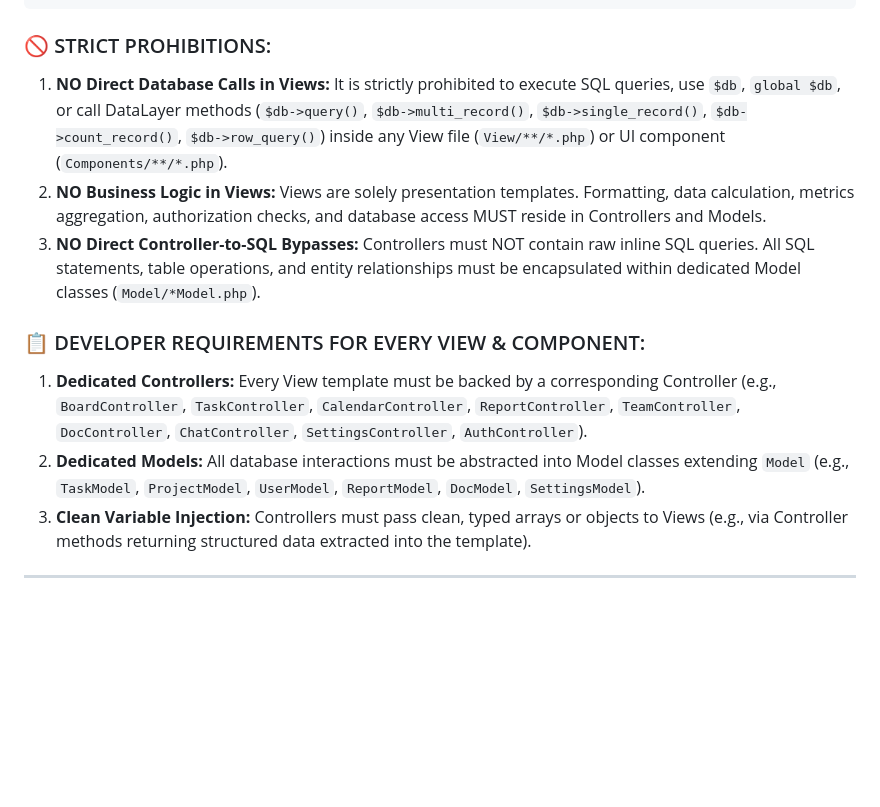
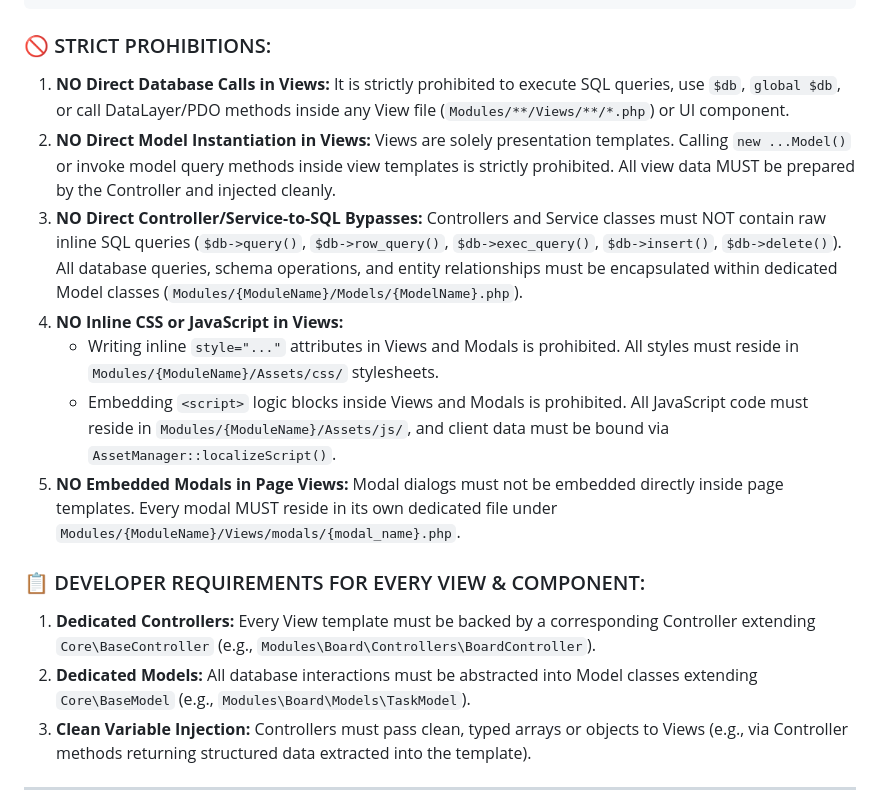
Before and after one commit to BayKeskin/taskmanager, a Markdown page: AGENTS.md, the part around one of its changes. Rendered like a GitHub page; blank space fills up the shorter version.

````diff
--- a/AGENTS.md
+++ b/AGENTS.md
@@ -106,13 +112,17 @@ Database (Result Rows) ➔ Model (Domain Entity / Clean Data) ➔ Controller (Da
 ```
 
 ### 🚫 STRICT PROHIBITIONS:
-1. **NO Direct Database Calls in Views:** It is strictly prohibited to execute SQL queries, use `$db`, `global $db`, or call DataLayer methods (`$db->query()`, `$db->multi_record()`, `$db->single_record()`, `$db->count_record()`, `$db->row_query()`) inside any View file (`View/**/*.php`) or UI component (`Components/**/*.php`).
-2. **NO Business Logic in Views:** Views are solely presentation templates. Formatting, data calculation, metrics aggregation, authorization checks, and database access MUST reside in Controllers and Models.
-3. **NO Direct Controller-to-SQL Bypasses:** Controllers must NOT contain raw inline SQL queries. All SQL statements, table operations, and entity relationships must be encapsulated within dedicated Model classes (`Model/*Model.php`).
+1. **NO Direct Database Calls in Views:** It is strictly prohibited to execute SQL queries, use `$db`, `global $db`, or call DataLayer/PDO methods inside any View file (`Modules/**/Views/**/*.php`) or UI component.
+2. **NO Direct Model Instantiation in Views:** Views are solely presentation templates. Calling `new ...Model()` or invoke model query methods inside view templates is strictly prohibited. All view data MUST be prepared by the Controller and injected cleanly.
+3. **NO Direct Controller/Service-to-SQL Bypasses:** Controllers and Service classes must NOT contain raw inline SQL queries (`$db->query()`, `$db->row_query()`, `$db->exec_query()`, `$db->insert()`, `$db->delete()`). All database queries, schema operations, and entity relationships must be encapsulated within dedicated Model classes (`Modules/{ModuleName}/Models/{ModelName}.php`).
+4. **NO Inline CSS or JavaScript in Views:**
+   - Writing inline `style="..."` attributes in Views and Modals is prohibited. All styles must reside in `Modules/{ModuleName}/Assets/css/` stylesheets.
+   - Embedding `<script>` logic blocks inside Views and Modals is prohibited. All JavaScript code must reside in `Modules/{ModuleName}/Assets/js/`, and client data must be bound via `AssetManager::localizeScript()`.
+5. **NO Embedded Modals in Page Views:** Modal dialogs must not be embedded directly inside page templates. Every modal MUST reside in its own dedicated file under `Modules/{ModuleName}/Views/modals/{modal_name}.php`.
 
 ### 📋 DEVELOPER REQUIREMENTS FOR EVERY VIEW & COMPONENT:
-1. **Dedicated Controllers:** Every View template must be backed by a corresponding Controller (e.g., `BoardController`, `TaskController`, `CalendarController`, `ReportController`, `TeamController`, `DocController`, `ChatController`, `SettingsController`, `AuthController`).
-2. **Dedicated Models:** All database interactions must be abstracted into Model classes extending `Model` (e.g., `TaskModel`, `ProjectModel`, `UserModel`, `ReportModel`, `DocModel`, `SettingsModel`).
+1. **Dedicated Controllers:** Every View template must be backed by a corresponding Controller extending `Core\BaseController` (e.g., `Modules\Board\Controllers\BoardController`).
+2. **Dedicated Models:** All database interactions must be abstracted into Model classes extending `Core\BaseModel` (e.g., `Modules\Board\Models\TaskModel`).
 3. **Clean Variable Injection:** Controllers must pass clean, typed arrays or objects to Views (e.g., via Controller methods returning structured data extracted into the template).
 
 ---
````
Also changed, not shown: other parts of AGENTS.md (+35 -25 lines).
